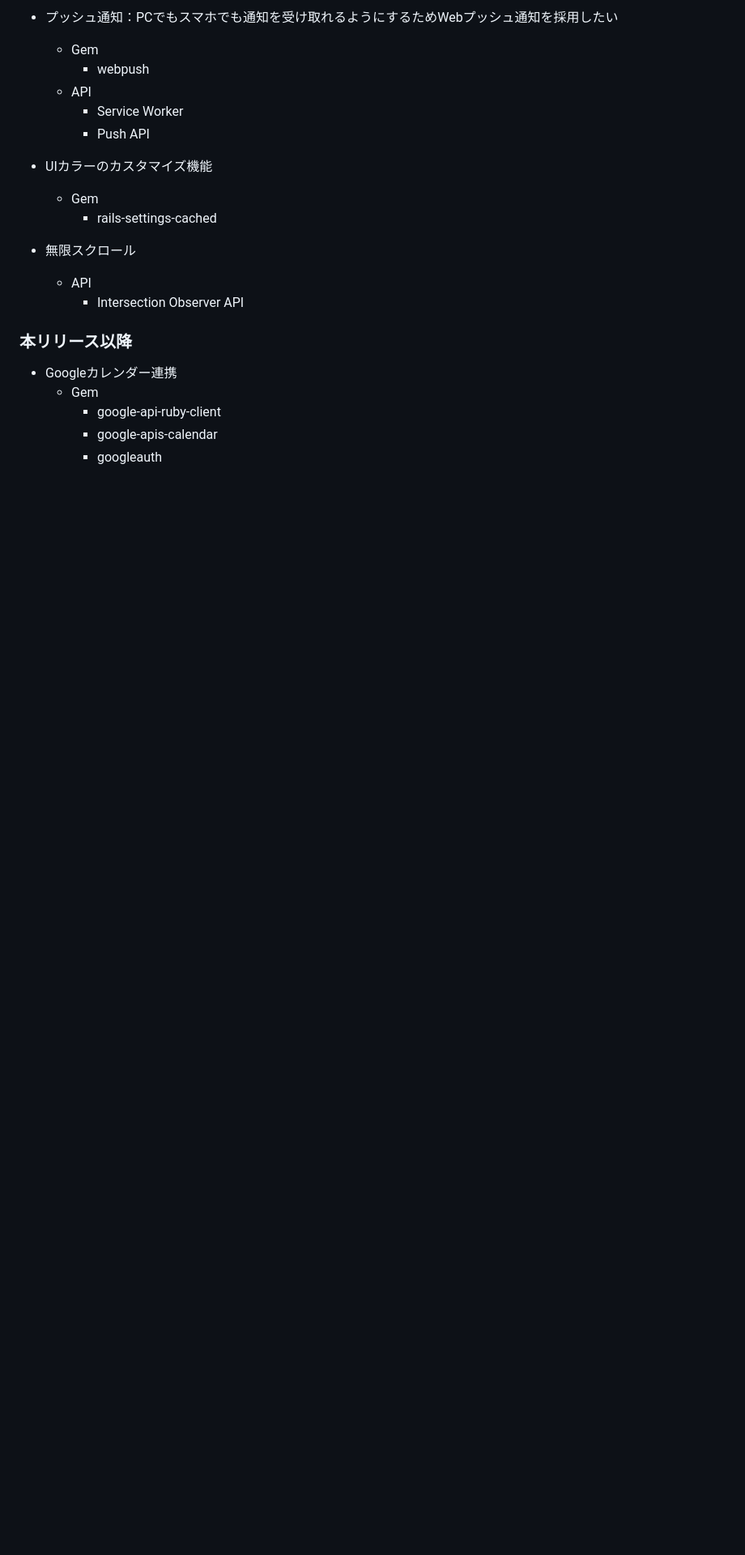
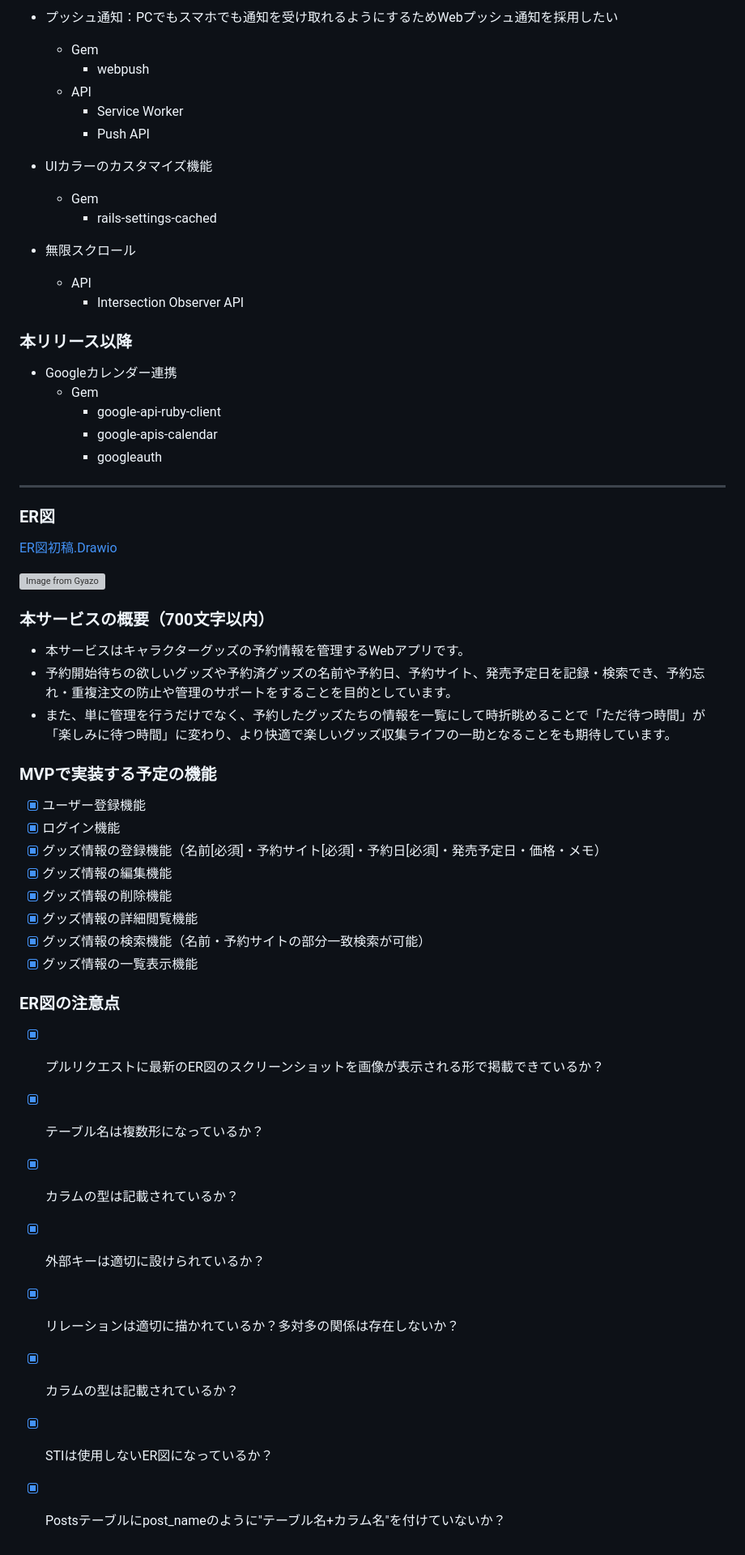
Before and after one commit to subaruya/merch-memo, a Markdown page: README.md, the part around the change. Shown: that part at 81% size. GitHub-like rendering; blank space fills up the shorter version; grey boxes are pictures that could not be loaded.

Commit message:
ER図追加

```diff
--- a/README.md
+++ b/README.md
@@ -156,3 +156,35 @@ Googleカレンダーやスプレッドシートなど既存のツールによ
         - google-api-ruby-client
         - google-apis-calendar
         - googleauth
+
+---
+
+### ER図
+[ER図初稿.Drawio](https://drive.google.com/file/d/14EQU2KHXEww5r9OSz41-ixTL3dV6aQyh/view?usp=sharing)
+
+[![Image from Gyazo](https://i.gyazo.com/c94ca5470c513eefd48de593b795add4.png)](https://gyazo.com/c94ca5470c513eefd48de593b795add4)
+
+### 本サービスの概要（700文字以内）
+- 本サービスはキャラクターグッズの予約情報を管理するWebアプリです。
+- 予約開始待ちの欲しいグッズや予約済グッズの名前や予約日、予約サイト、発売予定日を記録・検索でき、予約忘れ・重複注文の防止や管理のサポートをすることを目的としています。
+- また、単に管理を行うだけでなく、予約したグッズたちの情報を一覧にして時折眺めることで「ただ待つ時間」が「楽しみに待つ時間」に変わり、より快適で楽しいグッズ収集ライフの一助となることをも期待しています。
+
+### MVPで実装する予定の機能
+- [x] ユーザー登録機能
+- [x] ログイン機能
+- [x] グッズ情報の登録機能（名前[必須]・予約サイト[必須]・予約日[必須]・発売予定日・価格・メモ）
+- [x] グッズ情報の編集機能
+- [x] グッズ情報の削除機能
+- [x] グッズ情報の詳細閲覧機能
+- [x] グッズ情報の検索機能（名前・予約サイトの部分一致検索が可能）
+- [x] グッズ情報の一覧表示機能
+
+### ER図の注意点
+- [x] プルリクエストに最新のER図のスクリーンショットを画像が表示される形で掲載できているか？
+- [x] テーブル名は複数形になっているか？
+- [x] カラムの型は記載されているか？
+- [x] 外部キーは適切に設けられているか？
+- [x] リレーションは適切に描かれているか？多対多の関係は存在しないか？
+- [x] カラムの型は記載されているか？
+- [x] STIは使用しないER図になっているか？
+- [x] Postsテーブルにpost_nameのように"テーブル名+カラム名"を付けていないか？
```
